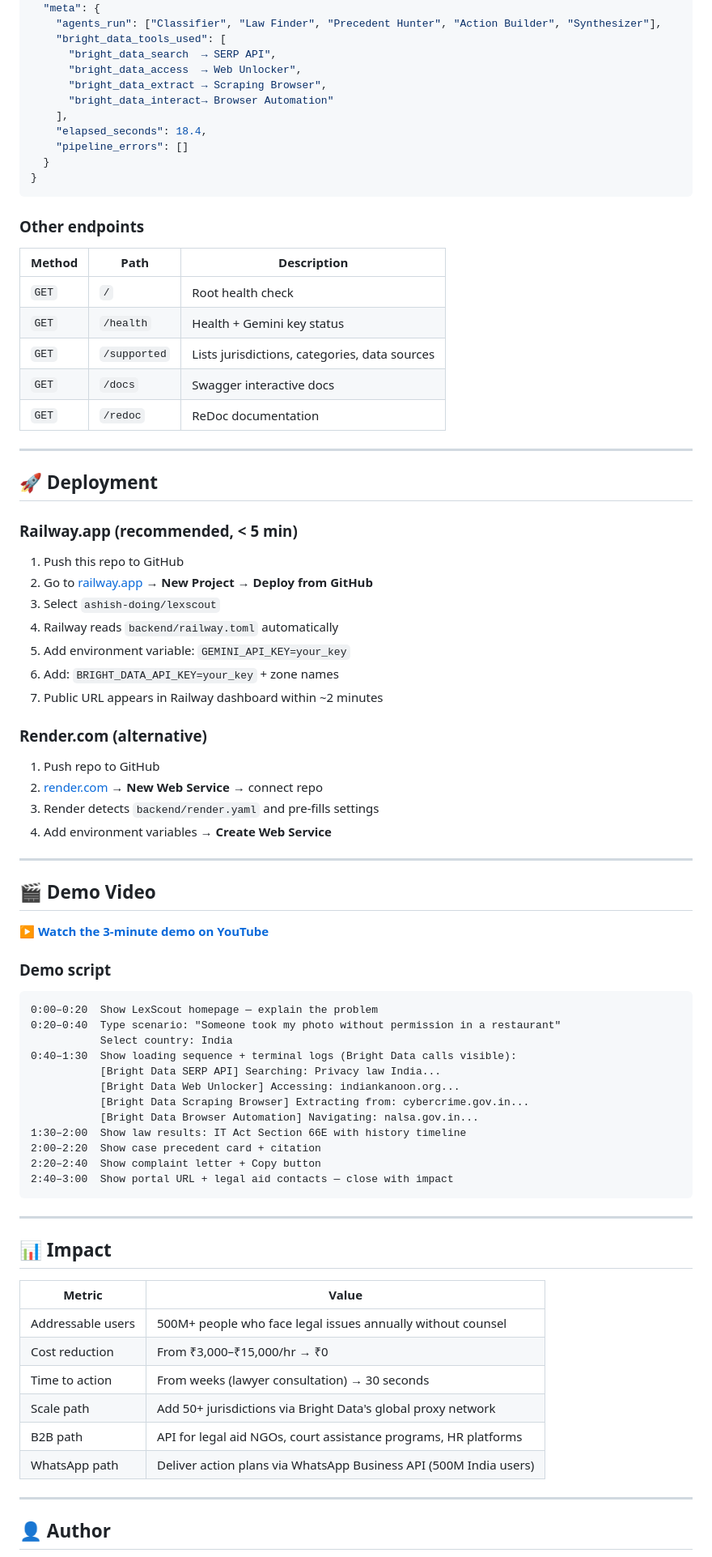
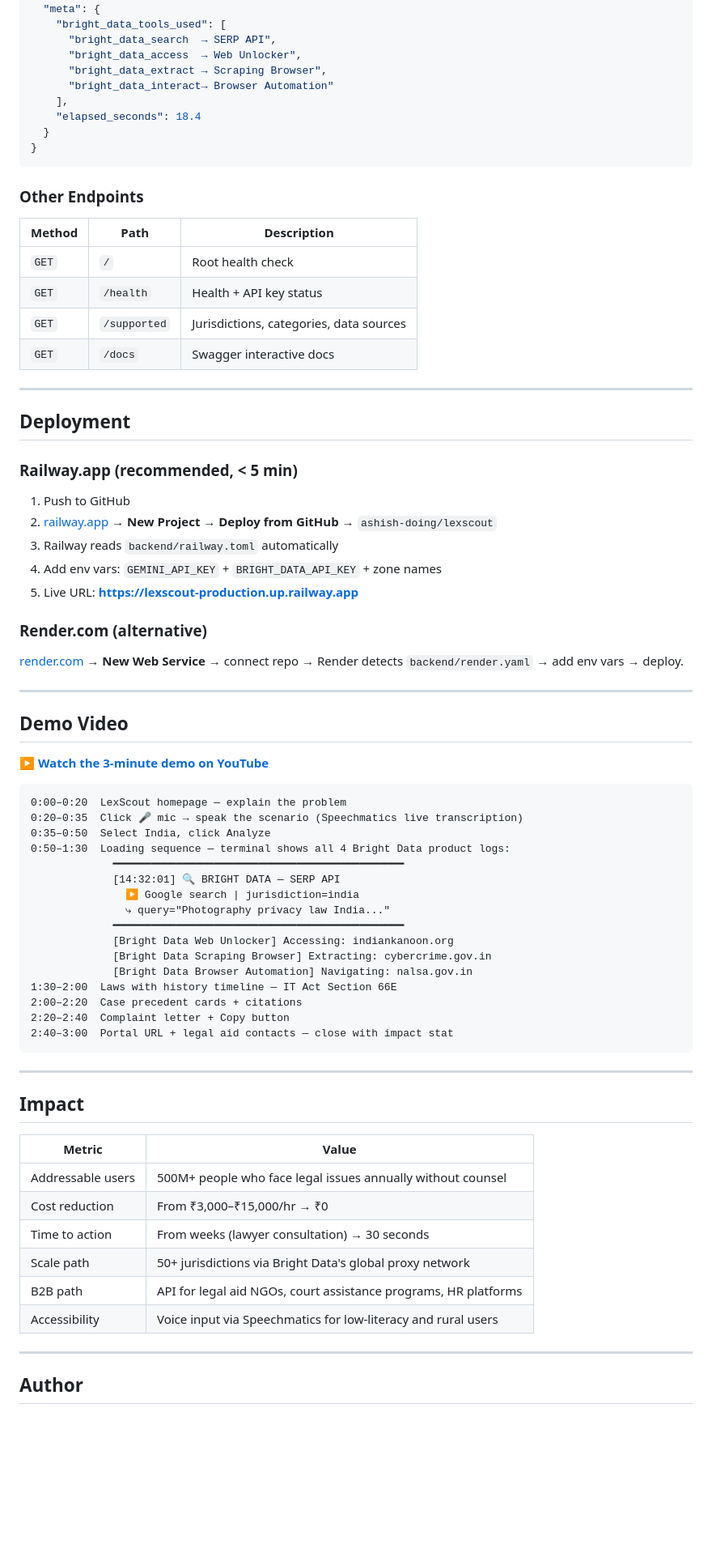
Before and after one commit to ashish-doing/lexscout, a Markdown page: README.md, the part around one of its changes. Shown at 81% size. Rendered like a GitHub page; blank space fills up the shorter version.

````diff
--- a/README.md
+++ b/README.md
@@ -384,85 +358,80 @@ curl -X POST http://localhost:8000/query `
   },
   "meta": {
-    "agents_run": ["Classifier", "Law Finder", "Precedent Hunter", "Action Builder", "Synthesizer"],
     "bright_data_tools_used": [
       "bright_data_search  → SERP API",
       "bright_data_access  → Web Unlocker",
       "bright_data_extract → Scraping Browser",
       "bright_data_interact→ Browser Automation"
     ],
-    "elapsed_seconds": 18.4,
-    "pipeline_errors": []
+    "elapsed_seconds": 18.4
   }
 }
 ```
 
-### Other endpoints
+### Other Endpoints
 
 | Method | Path | Description |
 |---|---|---|
 | `GET` | `/` | Root health check |
-| `GET` | `/health` | Health + Gemini key status |
-| `GET` | `/supported` | Lists jurisdictions, categories, data sources |
+| `GET` | `/health` | Health + API key status |
+| `GET` | `/supported` | Jurisdictions, categories, data sources |
 | `GET` | `/docs` | Swagger interactive docs |
-| `GET` | `/redoc` | ReDoc documentation |
 
 ---
 
-## 🚀 Deployment
+## Deployment
 
 ### Railway.app (recommended, < 5 min)
 
-1. Push this repo to GitHub
-2. Go to [railway.app](https://railway.app) → **New Project** → **Deploy from GitHub**
-3. Select `ashish-doing/lexscout`
-4. Railway reads `backend/railway.toml` automatically
-5. Add environment variable: `GEMINI_API_KEY=your_key`
-6. Add: `BRIGHT_DATA_API_KEY=your_key` + zone names
-7. Public URL appears in Railway dashboard within ~2 minutes
+1. Push to GitHub
+2. [railway.app](https://railway.app) → **New Project** → **Deploy from GitHub** → `ashish-doing/lexscout`
+3. Railway reads `backend/railway.toml` automatically
+4. Add env vars: `GEMINI_API_KEY` + `BRIGHT_DATA_API_KEY` + zone names
+5. Live URL: **[https://lexscout-production.up.railway.app](https://lexscout-production.up.railway.app)**
 
 ### Render.com (alternative)
 
-1. Push repo to GitHub
-2. [render.com](https://render.com) → **New Web Service** → connect repo
-3. Render detects `backend/render.yaml` and pre-fills settings
-4. Add environment variables → **Create Web Service**
+[render.com](https://render.com) → **New Web Service** → connect repo → Render detects `backend/render.yaml` → add env vars → deploy.
 
 ---
 
-## 🎬 Demo Video
+## Demo Video
 
 ▶ **[Watch the 3-minute demo on YouTube](https://youtube.com/YOUR_DEMO_LINK_HERE)**
 
-### Demo script
 ```
-0:00–0:20  Show LexScout homepage — explain the problem
-0:20–0:40  Type scenario: "Someone took my photo without permission in a restaurant"
-           Select country: India
-0:40–1:30  Show loading sequence + terminal logs (Bright Data calls visible):
-           [Bright Data SERP API] Searching: Privacy law India...
-           [Bright Data Web Unlocker] Accessing: indiankanoon.org...
-           [Bright Data Scraping Browser] Extracting from: cybercrime.gov.in...
-           [Bright Data Browser Automation] Navigating: nalsa.gov.in...
-1:30–2:00  Show law results: IT Act Section 66E with history timeline
-2:00–2:20  Show case precedent card + citation
-2:20–2:40  Show complaint letter + Copy button
-2:40–3:00  Show portal URL + legal aid contacts — close with impact
+0:00–0:20  LexScout homepage — explain the problem
+0:20–0:35  Click 🎤 mic → speak the scenario (Speechmatics live transcription)
+0:35–0:50  Select India, click Analyze
+0:50–1:30  Loading sequence — terminal shows all 4 Bright Data product logs:
+             ━━━━━━━━━━━━━━━━━━━━━━━━━━━━━━━━━━━━━━━━━━━━━━
+             [14:32:01] 🔍 BRIGHT DATA — SERP API
+               ▶ Google search | jurisdiction=india
+               ⤷ query="Photography privacy law India..."
+             ━━━━━━━━━━━━━━━━━━━━━━━━━━━━━━━━━━━━━━━━━━━━━━
+             [Bright Data Web Unlocker] Accessing: indiankanoon.org
+             [Bright Data Scraping Browser] Extracting: cybercrime.gov.in
+             [Bright Data Browser Automation] Navigating: nalsa.gov.in
+1:30–2:00  Laws with history timeline — IT Act Section 66E
+2:00–2:20  Case precedent cards + citations
+2:20–2:40  Complaint letter + Copy button
+2:40–3:00  Portal URL + legal aid contacts — close with impact stat
 ```
 
 ---
 
-## 📊 Impact
+## Impact
 
 | Metric | Value |
 |---|---|
 | Addressable users | 500M+ people who face legal issues annually without counsel |
 | Cost reduction | From ₹3,000–₹15,000/hr → ₹0 |
 | Time to action | From weeks (lawyer consultation) → 30 seconds |
-| Scale path | Add 50+ jurisdictions via Bright Data's global proxy network |
+| Scale path | 50+ jurisdictions via Bright Data's global proxy network |
 | B2B path | API for legal aid NGOs, court assistance programs, HR platforms |
-| WhatsApp path | Deliver action plans via WhatsApp Business API (500M India users) |
+| Accessibility | Voice input via Speechmatics for low-literacy and rural users |
 
 ---
 
-## 👤 Author
+## Author
 
````
Also changed, not shown: other parts of README.md (+212 -233 lines).
